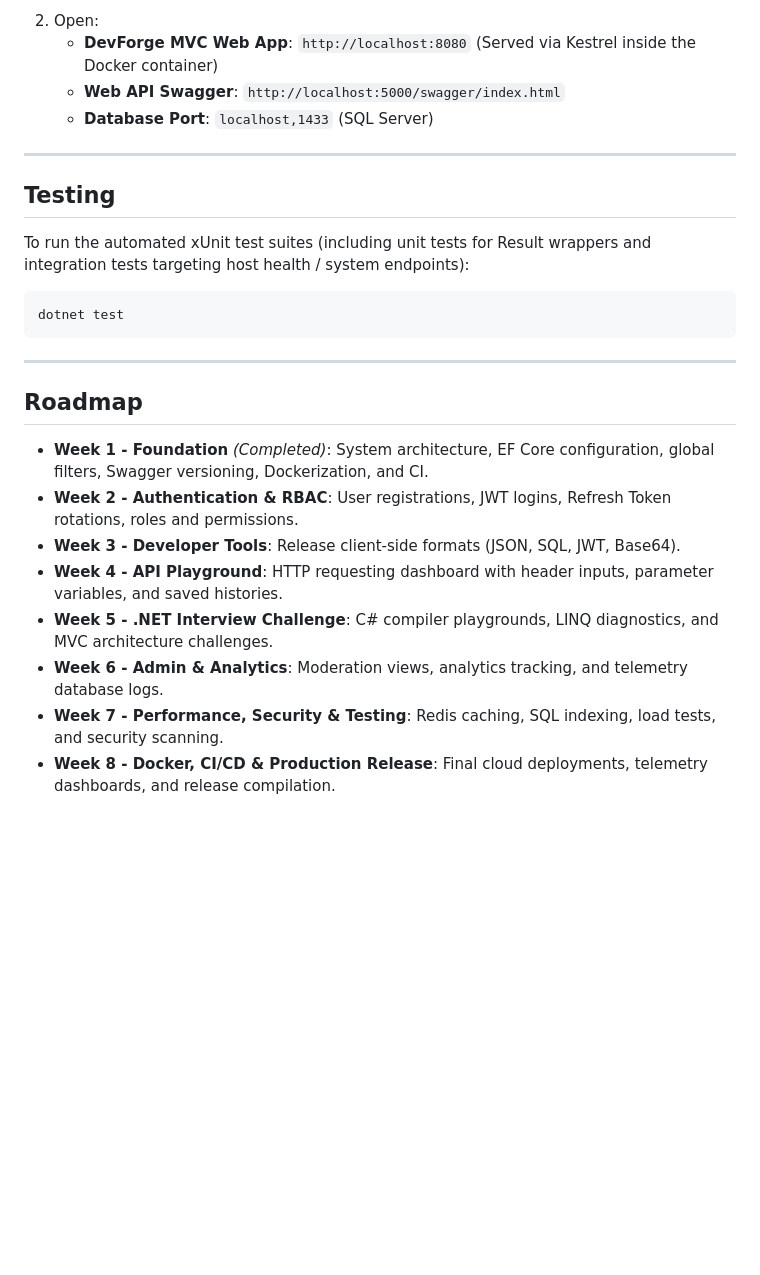
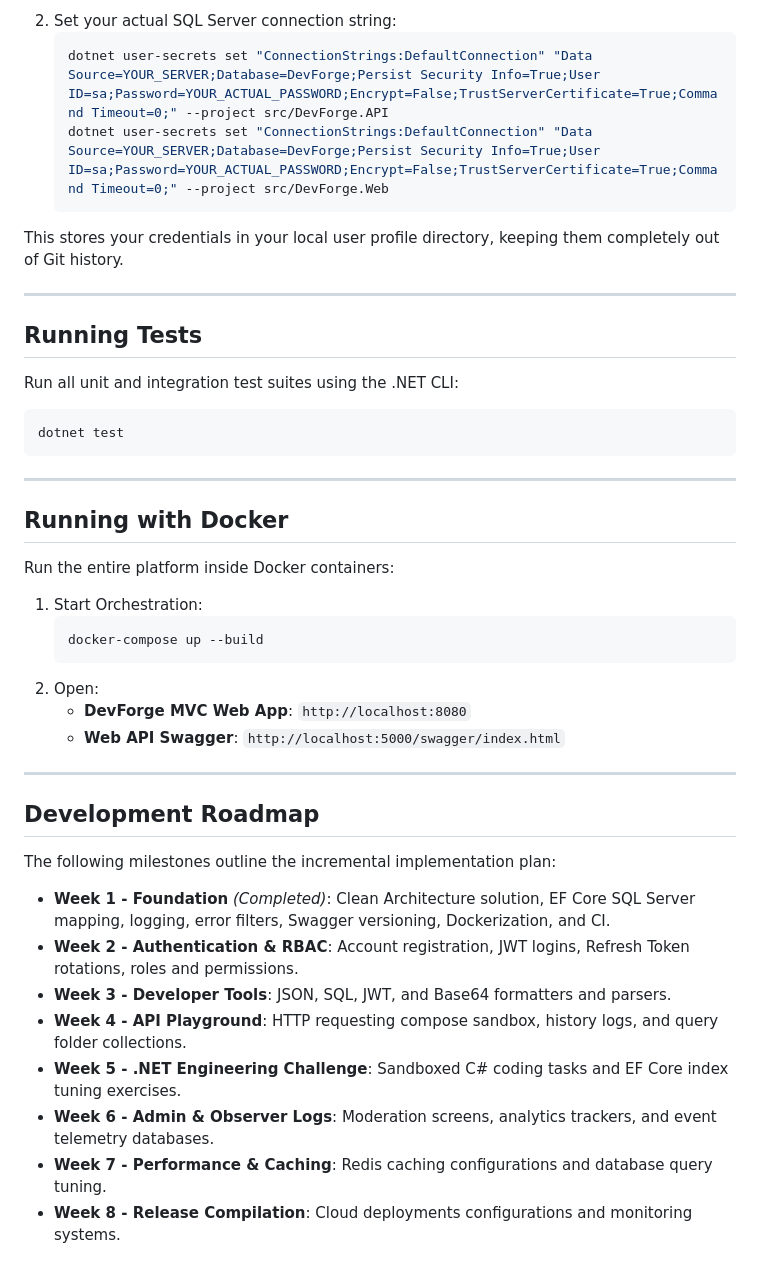
Before and after one commit to Thamim03/DevForge, a Markdown page: README.md, the part around one of its changes. GitHub-like rendering; blank space fills up the shorter version.

````diff
--- a/README.md
+++ b/README.md
@@ -108,26 +109,40 @@ You can run the entire platform (SQL Server database, backend API, and React fro
    ```
-2. Open:
-   * **DevForge MVC Web App**: `http://localhost:8080` (Served via Kestrel inside the Docker container)
-   * **Web API Swagger**: `http://localhost:5000/swagger/index.html`
-   * **Database Port**: `localhost,1433` (SQL Server)
+2. Set your actual SQL Server connection string:
+   ```bash
+   dotnet user-secrets set "ConnectionStrings:DefaultConnection" "Data Source=YOUR_SERVER;Database=DevForge;Persist Security Info=True;User ID=sa;Password=YOUR_ACTUAL_PASSWORD;Encrypt=False;TrustServerCertificate=True;Command Timeout=0;" --project src/DevForge.API
+   dotnet user-secrets set "ConnectionStrings:DefaultConnection" "Data Source=YOUR_SERVER;Database=DevForge;Persist Security Info=True;User ID=sa;Password=YOUR_ACTUAL_PASSWORD;Encrypt=False;TrustServerCertificate=True;Command Timeout=0;" --project src/DevForge.Web
+   ```
+This stores your credentials in your local user profile directory, keeping them completely out of Git history.
 
 ---
 
-## Testing
-To run the automated xUnit test suites (including unit tests for Result wrappers and integration tests targeting host health / system endpoints):
+## Running Tests
+Run all unit and integration test suites using the .NET CLI:
 ```bash
 dotnet test
 ```
 
 ---
 
-## Roadmap
+## Running with Docker
+Run the entire platform inside Docker containers:
+1. Start Orchestration:
+   ```bash
+   docker-compose up --build
+   ```
+2. Open:
+   * **DevForge MVC Web App**: `http://localhost:8080`
+   * **Web API Swagger**: `http://localhost:5000/swagger/index.html`
 
-* **Week 1 - Foundation** *(Completed)*: System architecture, EF Core configuration, global filters, Swagger versioning, Dockerization, and CI.
-* **Week 2 - Authentication & RBAC**: User registrations, JWT logins, Refresh Token rotations, roles and permissions.
-* **Week 3 - Developer Tools**: Release client-side formats (JSON, SQL, JWT, Base64).
-* **Week 4 - API Playground**: HTTP requesting dashboard with header inputs, parameter variables, and saved histories.
-* **Week 5 - .NET Interview Challenge**: C# compiler playgrounds, LINQ diagnostics, and MVC architecture challenges.
-* **Week 6 - Admin & Analytics**: Moderation views, analytics tracking, and telemetry database logs.
-* **Week 7 - Performance, Security & Testing**: Redis caching, SQL indexing, load tests, and security scanning.
-* **Week 8 - Docker, CI/CD & Production Release**: Final cloud deployments, telemetry dashboards, and release compilation.
+---
+
+## Development Roadmap
+The following milestones outline the incremental implementation plan:
+* **Week 1 - Foundation** *(Completed)*: Clean Architecture solution, EF Core SQL Server mapping, logging, error filters, Swagger versioning, Dockerization, and CI.
+* **Week 2 - Authentication & RBAC**: Account registration, JWT logins, Refresh Token rotations, roles and permissions.
+* **Week 3 - Developer Tools**: JSON, SQL, JWT, and Base64 formatters and parsers.
+* **Week 4 - API Playground**: HTTP requesting compose sandbox, history logs, and query folder collections.
+* **Week 5 - .NET Engineering Challenge**: Sandboxed C# coding tasks and EF Core index tuning exercises.
+* **Week 6 - Admin & Observer Logs**: Moderation screens, analytics trackers, and event telemetry databases.
+* **Week 7 - Performance & Caching**: Redis caching configurations and database query tuning.
+* **Week 8 - Release Compilation**: Cloud deployments configurations and monitoring systems.
````
Also changed, not shown: other parts of README.md (+48 -47 lines).
